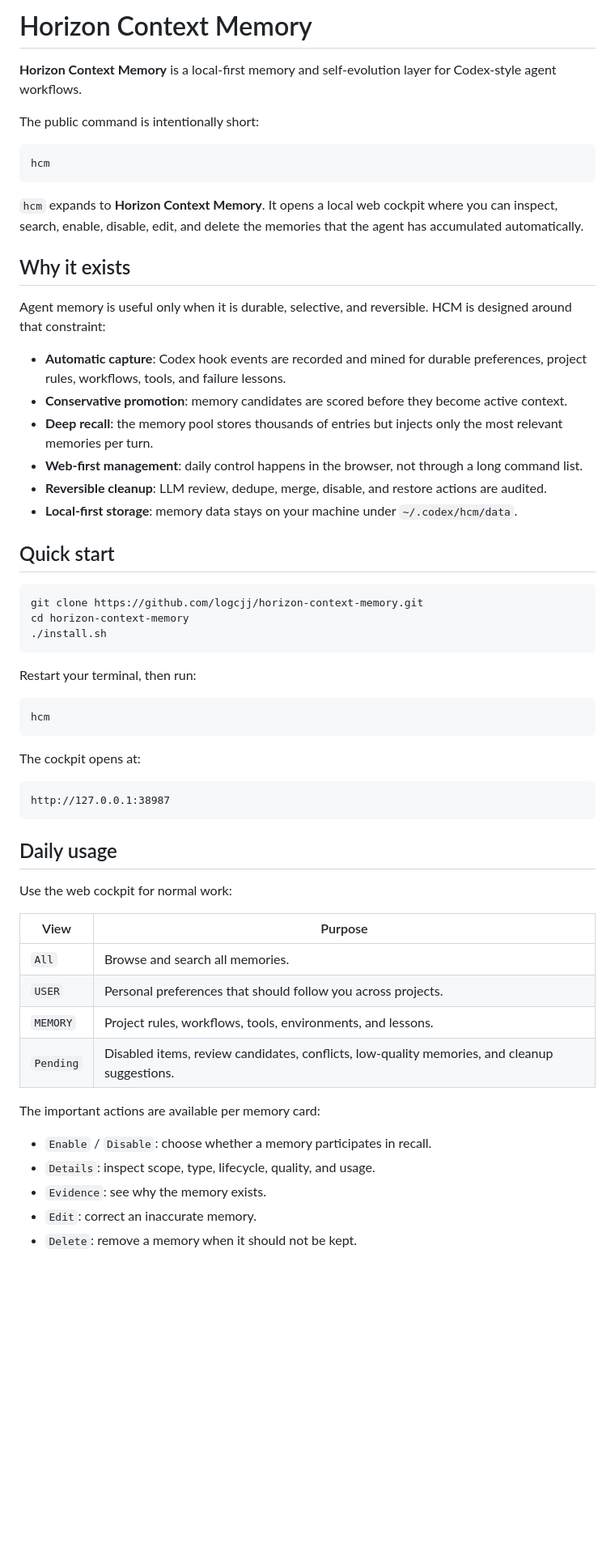
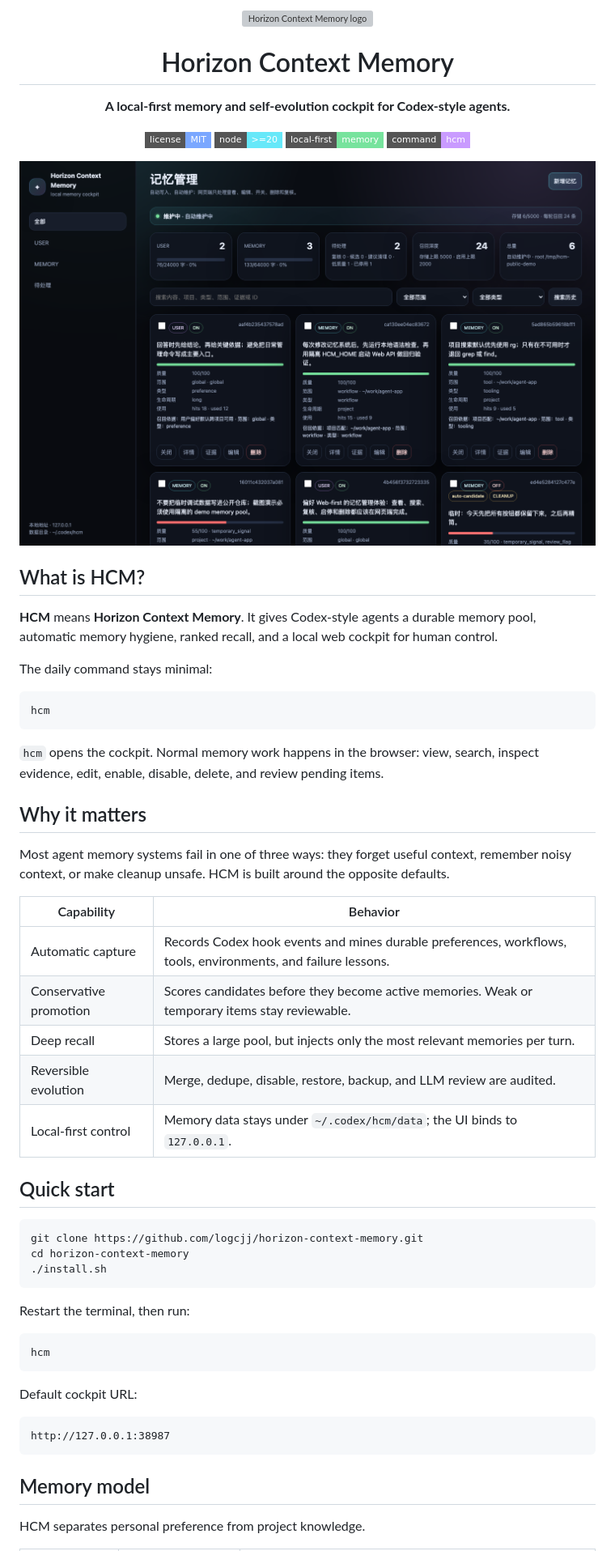
Before and after one commit to logcjj/horizon-context-memory, a Markdown page: README.md, the part around the change printed below. Shown: that part at 81% size. GitHub-like rendering; pictures changed too: assets/screenshots/cockpit.png (added); badges without logos; blank space fills up the shorter version; grey boxes are pictures that could not be loaded.

Commit message:
Polish README branding

````diff
--- a/README.md
+++ b/README.md
@@ -1,25 +1,40 @@
-# Horizon Context Memory
+<div align="center">
+  <img src="assets/logo.svg" width="128" alt="Horizon Context Memory logo" />
+  <h1>Horizon Context Memory</h1>
+  <p><strong>A local-first memory and self-evolution cockpit for Codex-style agents.</strong></p>
+  <p>
+    <a href="https://github.com/logcjj/horizon-context-memory/blob/main/LICENSE"><img alt="License" src="https://img.shields.io/badge/license-MIT-7aa7ff?style=flat-square"></a>
+    <img alt="Node" src="https://img.shields.io/badge/node-%3E%3D20-67e8f9?style=flat-square">
+    <img alt="Local first" src="https://img.shields.io/badge/local--first-memory-77e39d?style=flat-square">
+    <img alt="Command" src="https://img.shields.io/badge/command-hcm-c99bff?style=flat-square">
+  </p>
+</div>
 
-**Horizon Context Memory** is a local-first memory and self-evolution layer for Codex-style agent workflows.
+![Horizon Context Memory cockpit](assets/screenshots/cockpit.png)
 
-The public command is intentionally short:
+## What is HCM?
+
+**HCM** means **Horizon Context Memory**. It gives Codex-style agents a durable memory pool, automatic memory hygiene, ranked recall, and a local web cockpit for human control.
+
+The daily command stays minimal:
 
 ```bash
 hcm
 ```
 
-`hcm` expands to **Horizon Context Memory**. It opens a local web cockpit where you can inspect, search, enable, disable, edit, and delete the memories that the agent has accumulated automatically.
+`hcm` opens the cockpit. Normal memory work happens in the browser: view, search, inspect evidence, edit, enable, disable, delete, and review pending items.
 
-## Why it exists
+## Why it matters
 
-Agent memory is useful only when it is durable, selective, and reversible. HCM is designed around that constraint:
+Most agent memory systems fail in one of three ways: they forget useful context, remember noisy context, or make cleanup unsafe. HCM is built around the opposite defaults.
 
-- **Automatic capture**: Codex hook events are recorded and mined for durable preferences, project rules, workflows, tools, and failure lessons.
-- **Conservative promotion**: memory candidates are scored before they become active context.
-- **Deep recall**: the memory pool stores thousands of entries but injects only the most relevant memories per turn.
-- **Web-first management**: daily control happens in the browser, not through a long command list.
-- **Reversible cleanup**: LLM review, dedupe, merge, disable, and restore actions are audited.
-- **Local-first storage**: memory data stays on your machine under `~/.codex/hcm/data`.
+| Capability | Behavior |
+| --- | --- |
+| Automatic capture | Records Codex hook events and mines durable preferences, workflows, tools, environments, and failure lessons. |
+| Conservative promotion | Scores candidates before they become active memories. Weak or temporary items stay reviewable. |
+| Deep recall | Stores a large pool, but injects only the most relevant memories per turn. |
+| Reversible evolution | Merge, dedupe, disable, restore, backup, and LLM review are audited. |
+| Local-first control | Memory data stays under `~/.codex/hcm/data`; the UI binds to `127.0.0.1`. |
 
 ## Quick start
 
@@ -29,34 +44,19 @@ cd horizon-context-memory
 ./install.sh
 ```
 
-Restart your terminal, then run:
+Restart the terminal, then run:
 
 ```bash
 hcm
 ```
 
-The cockpit opens at:
+Default cockpit URL:
 
 ```text
 http://127.0.0.1:38987
 ```
 
-## Daily usage
+## Memory model
 
-Use the web cockpit for normal work:
+HCM separates personal preference from project knowledge.
 
-| View | Purpose |
-| --- | --- |
-| `All` | Browse and search all memories. |
-| `USER` | Personal preferences that should follow you across projects. |
-| `MEMORY` | Project rules, workflows, tools, environments, and lessons. |
-| `Pending` | Disabled items, review candidates, conflicts, low-quality memories, and cleanup suggestions. |
-
-The important actions are available per memory card:
-
-- `Enable` / `Disable`: choose whether a memory participates in recall.
-- `Details`: inspect scope, type, lifecycle, quality, and usage.
-- `Evidence`: see why the memory exists.
-- `Edit`: correct an inaccurate memory.
-- `Delete`: remove a memory when it should not be kept.
-
````
Also changed, not shown: other parts of README.md (+25 -31 lines), 1 other file.
